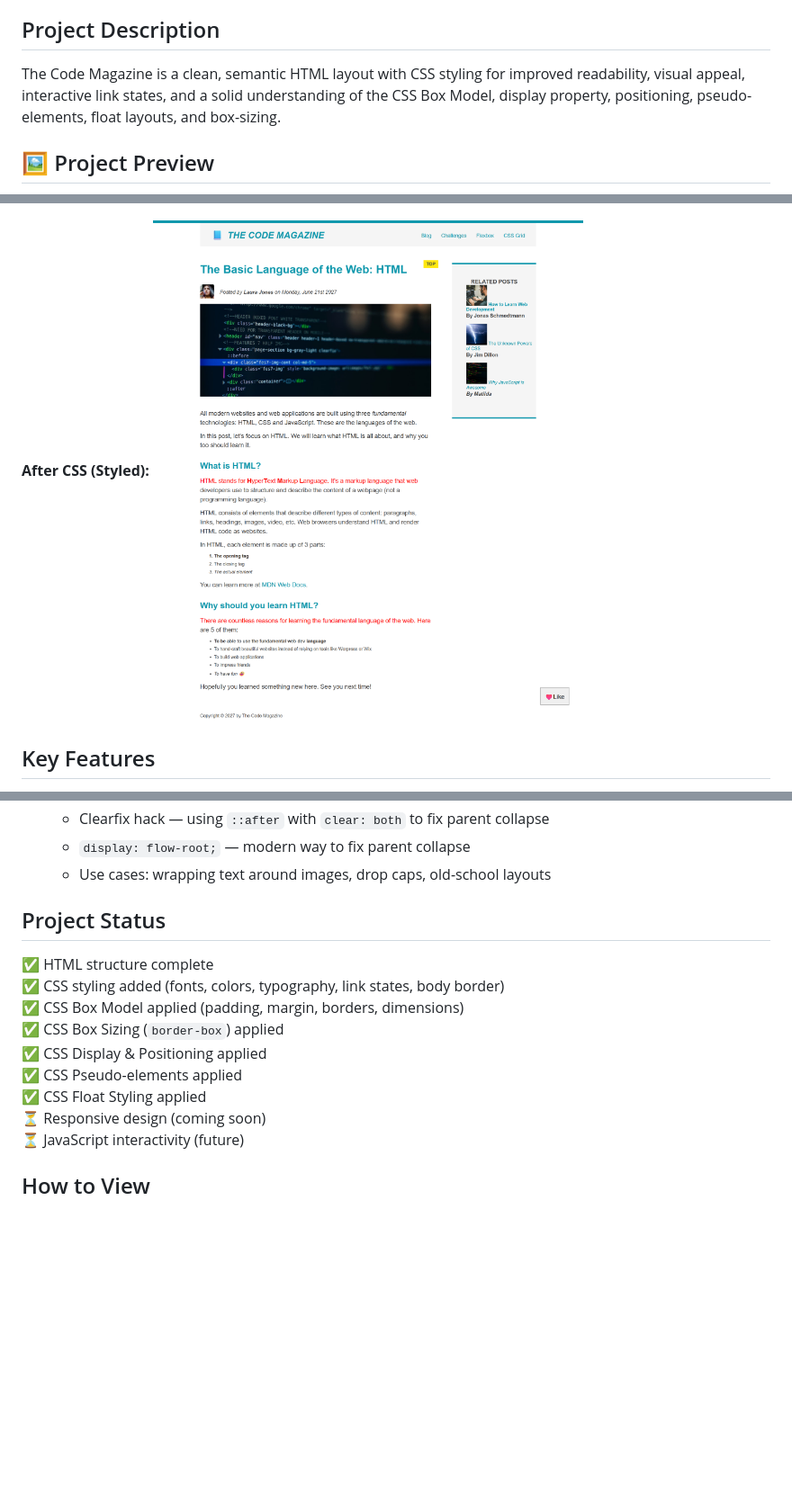
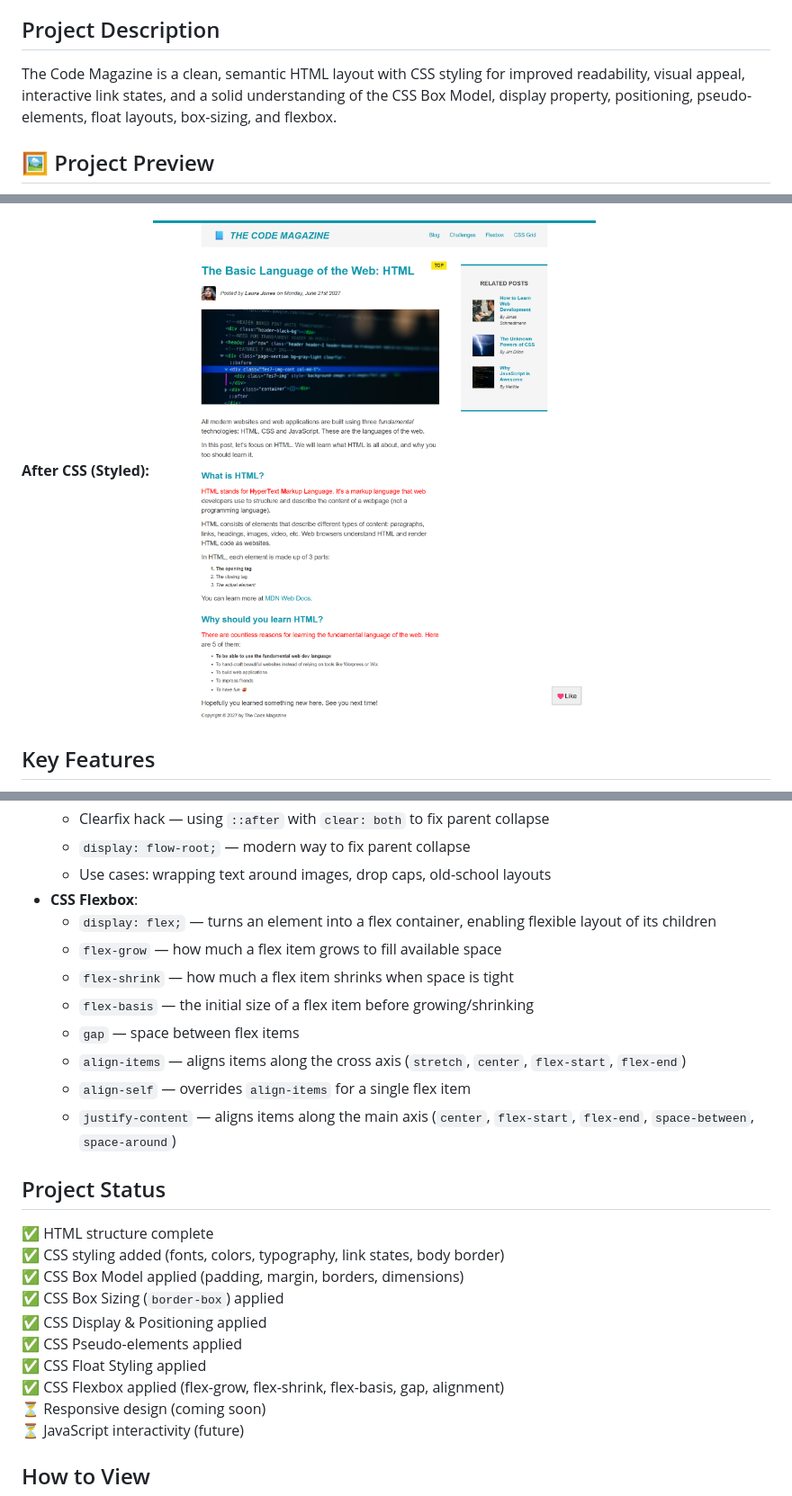
Before and after one commit to 08024763000biyi-dev/web-dev-journey-2026, a Markdown page: code-magazine/README.md, 3 parts joined by grey strips. Shown: that part at 90% size. Drawn GitHub-style; pictures changed too: code-magazine/images/code-magazine-preview.png; blank space fills up the shorter version.

Commit message:
feat: rebuild Code Magazine layout with flexbox, applying full flexbox system to code magazine

```diff
--- a/code-magazine/README.md
+++ b/code-magazine/README.md
@@ -4,7 +4,7 @@ Welcome to my first web development project! This project started as an HTML-onl
 
 ## Project Description
 
-The Code Magazine is a clean, semantic HTML layout with CSS styling for improved readability, visual appeal, interactive link states, and a solid understanding of the CSS Box Model, display property, positioning, pseudo-elements, float layouts, and box-sizing.
+The Code Magazine is a clean, semantic HTML layout with CSS styling for improved readability, visual appeal, interactive link states, and a solid understanding of the CSS Box Model, display property, positioning, pseudo-elements, float layouts, box-sizing, and flexbox.
 
 ## 🖼️ Project Preview
 
@@ -78,6 +79,15 @@ The Code Magazine is a clean, semantic HTML layout with CSS styling for improved
   - Clearfix hack — using `::after` with `clear: both` to fix parent collapse
   - `display: flow-root;` — modern way to fix parent collapse
   - Use cases: wrapping text around images, drop caps, old-school layouts
+- **CSS Flexbox**:
+  - `display: flex;` — turns an element into a flex container, enabling flexible layout of its children
+  - `flex-grow` — how much a flex item grows to fill available space
+  - `flex-shrink` — how much a flex item shrinks when space is tight
+  - `flex-basis` — the initial size of a flex item before growing/shrinking
+  - `gap` — space between flex items
+  - `align-items` — aligns items along the cross axis (`stretch`, `center`, `flex-start`, `flex-end`)
+  - `align-self` — overrides `align-items` for a single flex item
+  - `justify-content` — aligns items along the main axis (`center`, `flex-start`, `flex-end`, `space-between`, `space-around`)
 
 ## Project Status
 
@@ -88,6 +98,7 @@ The Code Magazine is a clean, semantic HTML layout with CSS styling for improved
 ✅ CSS Display & Positioning applied
 ✅ CSS Pseudo-elements applied
 ✅ CSS Float Styling applied
+✅ CSS Flexbox applied (flex-grow, flex-shrink, flex-basis, gap, alignment)
 ⏳ Responsive design (coming soon)
 ⏳ JavaScript interactivity (future)
 
```
Also changed, not shown: other parts of code-magazine/README.md (+1 -0 lines), README.md (+2 -1 lines), images/code-magazine-preview.png, 3 other files.
